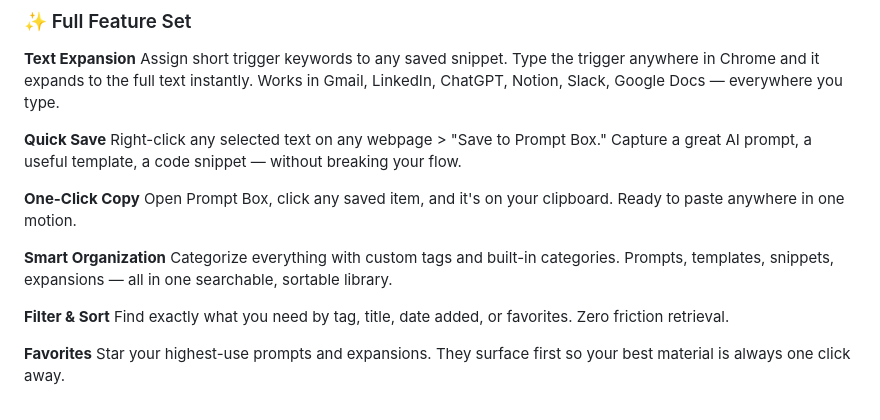
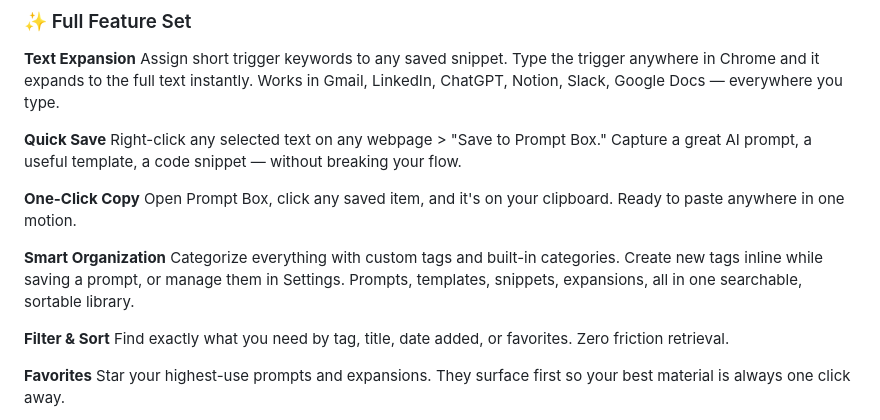
Before and after one commit to lbwalton/prompt-box-extension, a Markdown page: prompt-box-store-listing.md, the part around the change. Rendered like a GitHub page.

Commit message:
docs: mention inline tag creation in store listing
Co-Authored-By: Claude Opus 4.7 <noreply@anthropic.com>

```diff
--- a/prompt-box-store-listing.md
+++ b/prompt-box-store-listing.md
@@ -61,7 +61,7 @@ Right-click any selected text on any webpage > "Save to Prompt Box." Capture a g
 Open Prompt Box, click any saved item, and it's on your clipboard. Ready to paste anywhere in one motion.
 
 **Smart Organization**
-Categorize everything with custom tags and built-in categories. Prompts, templates, snippets, expansions — all in one searchable, sortable library.
+Categorize everything with custom tags and built-in categories. Create new tags inline while saving a prompt, or manage them in Settings. Prompts, templates, snippets, expansions, all in one searchable, sortable library.
 
 **Filter & Sort**
 Find exactly what you need by tag, title, date added, or favorites. Zero friction retrieval.
```
